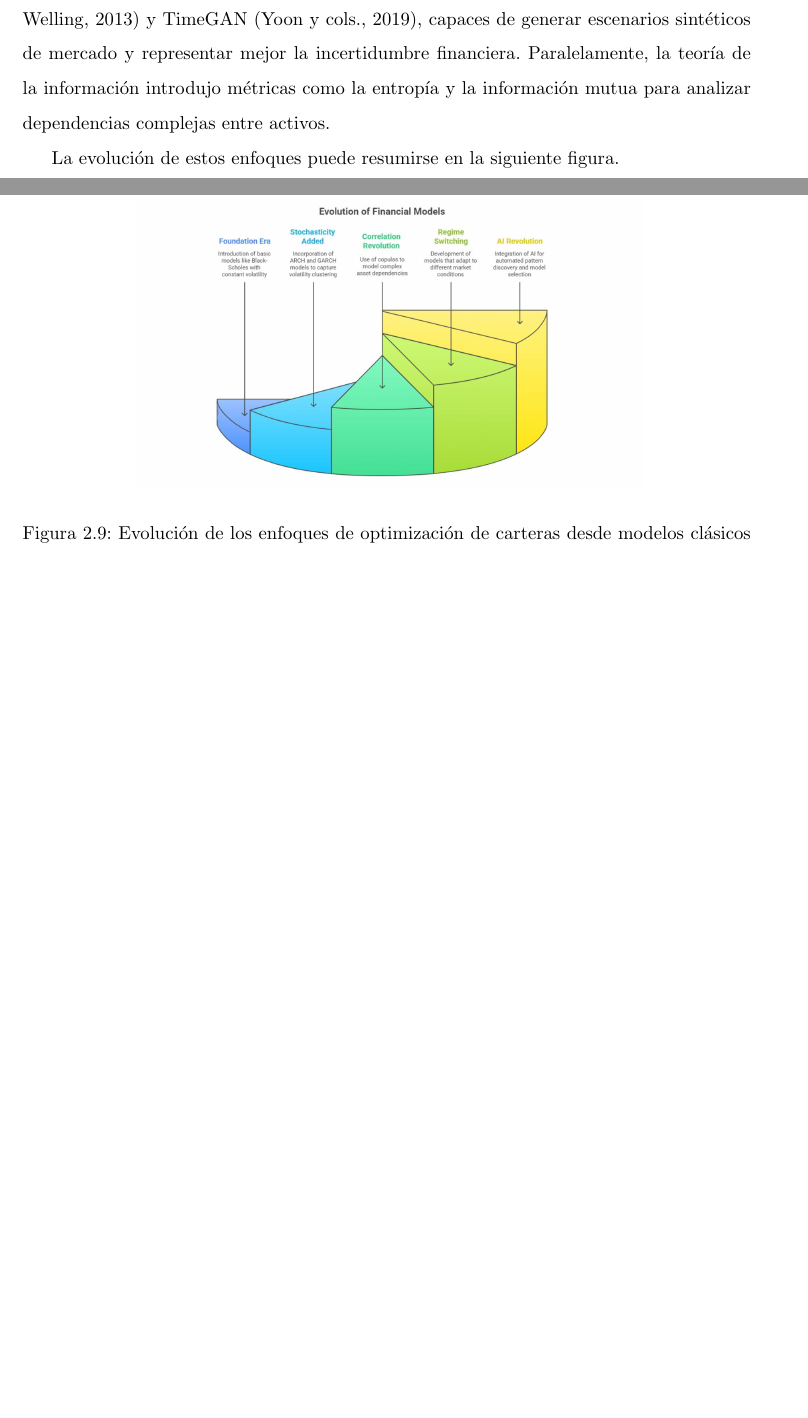
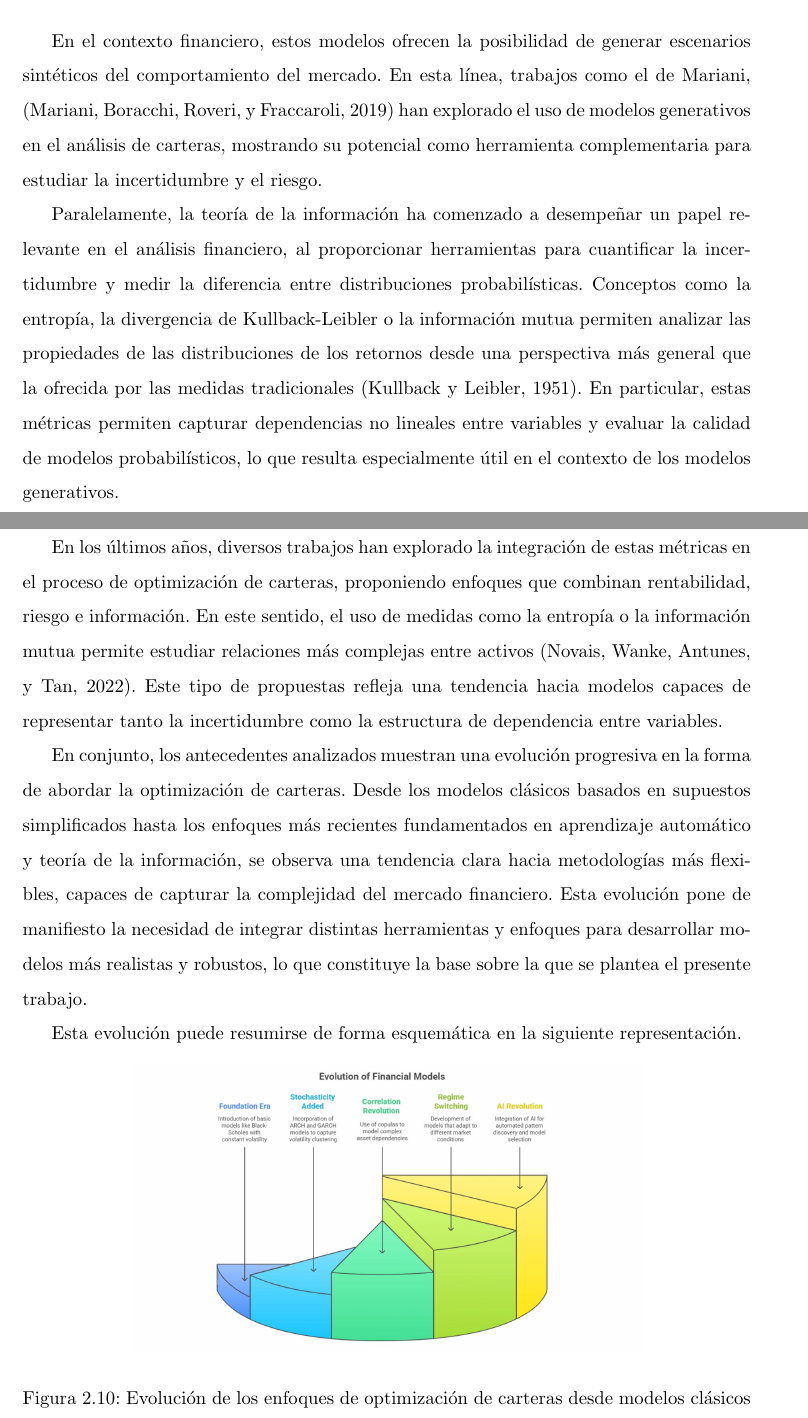
Before and after one commit to carlosorch/escenarios-financieros-sinteticos, a LaTeX book (plantilla.tex): two parts of pages 23 and 24 of 64 before the commit and two parts of pages 25 and 26 of 67 after it, joined at a grey line, cut at the place of the change, the shorter picture padded with empty space. Compiled offline with pdfLaTeX.

```diff
--- a/plantilla.tex
+++ b/plantilla.tex
@@ -282,6 +284,5 @@
 
 Posteriormente surgieron modelos como el CAPM de Sharpe \cite{Sharpe1964}, que relaciona la rentabilidad esperada de un activo con su riesgo sistemático. Más adelante, los modelos ARCH y GARCH \cite{Bollerslev1986} permitieron representar la volatilidad variable en el tiempo, mientras que el modelo Black-Litterman \cite{BlackLitterman1992} incorporó información del mercado y expectativas del inversor para obtener carteras más estables.
 
-Con el desarrollo computacional, comenzaron a aplicarse técnicas de aprendizaje automático y modelos generativos, como los autoencoders variacionales (VAE) \cite{Kingma2013} y TimeGAN \cite{Yoon2019}, capaces de generar escenarios sintéticos de mercado y representar mejor la incertidumbre financiera. Paralelamente, la teoría de la información introdujo métricas como la entropía y la información mutua para analizar dependencias complejas entre activos.
+En paralelo, el aumento en la disponibilidad de datos financieros y el desarrollo de nuevas capacidades computacionales favorecieron la incorporación de técnicas de aprendizaje automático en el análisis financiero. En el ámbito de la optimización de carteras, esto ha dado lugar a propuestas como la Deep Portfolio Theory, que utiliza redes neuronales profundas para aprender representaciones latentes de los activos y construir carteras a partir de dichas representaciones \cite{Heaton2016}.
 
-La evolución de estos enfoques puede resumirse en la siguiente figura.
@@ -288,3 +295,17 @@
+    \textbf{Fuente:} tomado de la Figura 1 de Yoon et al. \cite{Yoon2019}.
+    \label{fig:timegan-externo}
+\end{figure}
+
+
+En el contexto financiero, estos modelos ofrecen la posibilidad de generar escenarios sintéticos del comportamiento del mercado. En esta línea, trabajos como el de Mariani, \cite{Mariani2019} han explorado el uso de modelos generativos en el análisis de carteras, mostrando su potencial como herramienta complementaria para estudiar la incertidumbre y el riesgo.
+
+Paralelamente, la teoría de la información ha comenzado a desempeñar un papel relevante en el análisis financiero, al proporcionar herramientas para cuantificar la incertidumbre y medir la diferencia entre distribuciones probabilísticas. Conceptos como la entropía, la divergencia de Kullback-Leibler o la información mutua permiten analizar las propiedades de las distribuciones de los retornos desde una perspectiva más general que la ofrecida por las medidas tradicionales \cite{Kullback1951}. En particular, estas métricas permiten capturar dependencias no lineales entre variables y evaluar la calidad de modelos probabilísticos, lo que resulta especialmente útil en el contexto de los modelos generativos.
+
+En los últimos años, diversos trabajos han explorado la integración de estas métricas en el proceso de optimización de carteras, proponiendo enfoques que combinan rentabilidad, riesgo e información. En este sentido, el uso de medidas como la entropía o la información mutua permite estudiar relaciones más complejas entre activos \cite{Novais2022}. Este tipo de propuestas refleja una tendencia hacia modelos capaces de representar tanto la incertidumbre como la estructura de dependencia entre variables.
+
+En conjunto, los antecedentes analizados muestran una evolución progresiva en la forma de abordar la optimización de carteras. Desde los modelos clásicos basados en supuestos simplificados hasta los enfoques más recientes fundamentados en aprendizaje automático y teoría de la información, se observa una tendencia clara hacia metodologías más flexibles, capaces de capturar la complejidad del mercado financiero. Esta evolución pone de manifiesto la necesidad de integrar distintas herramientas y enfoques para desarrollar modelos más realistas y robustos, lo que constituye la base sobre la que se plantea el presente trabajo.
+
+Esta evolución puede resumirse de forma esquemática en la siguiente representación.
 
 \begin{figure}[H]
 \centering
```
Also changed, not shown: plantilla.tex (20 more changed lines).
